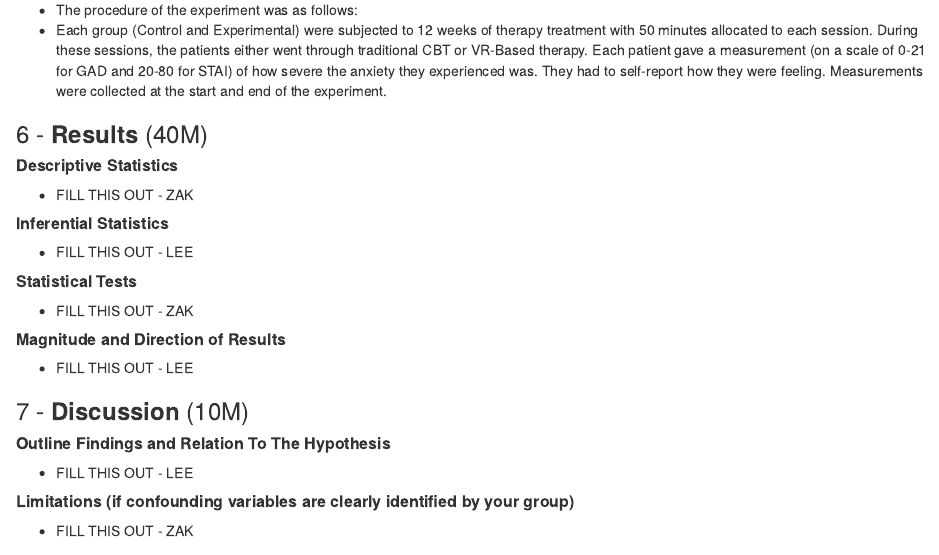
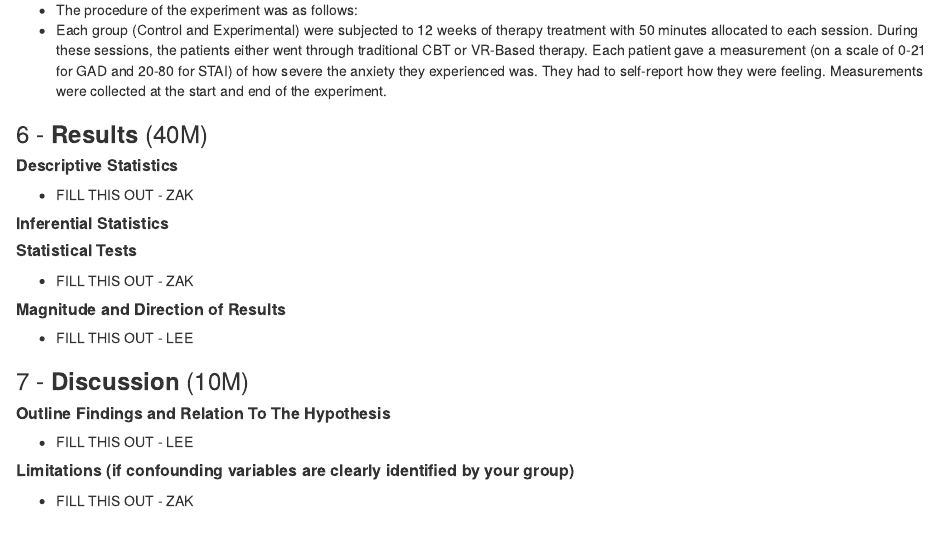
Before and after one commit to Zak-White/Data-Analytics-group-CA-MW-LC, an R Markdown document (Report_ZW_LC.Rmd): the page in a window 1100 px wide, from 4330 px down. The pictures show the output file Report_ZW_LC.nb.html that the author committed with the source, opened offline.

Commit message:
Started Inferential Statistics
Started Inferential statistics

```diff
--- a/Report_ZW_LC.Rmd
+++ b/Report_ZW_LC.Rmd
@@ -221,7 +221,8 @@ than Vr-Based therapy?
 * FILL THIS OUT - ZAK
 
 ##### **Inferential Statistics**
-* FILL THIS OUT - LEE
+<!-- C_pretrial_GAD <- pretrialGAD_Control -->
+
 
 ##### **Statistical Tests**
 * FILL THIS OUT - ZAK
```
Also changed, not shown: .RData, Report_ZW_LC.nb.html, 1 other file.
